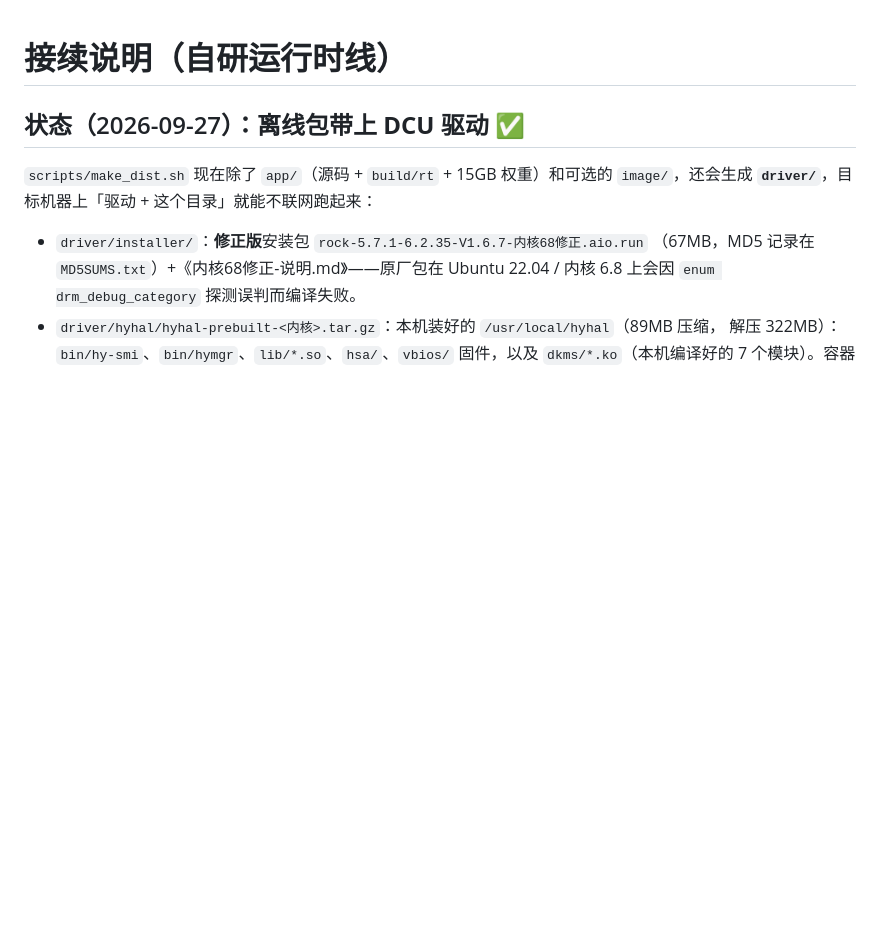
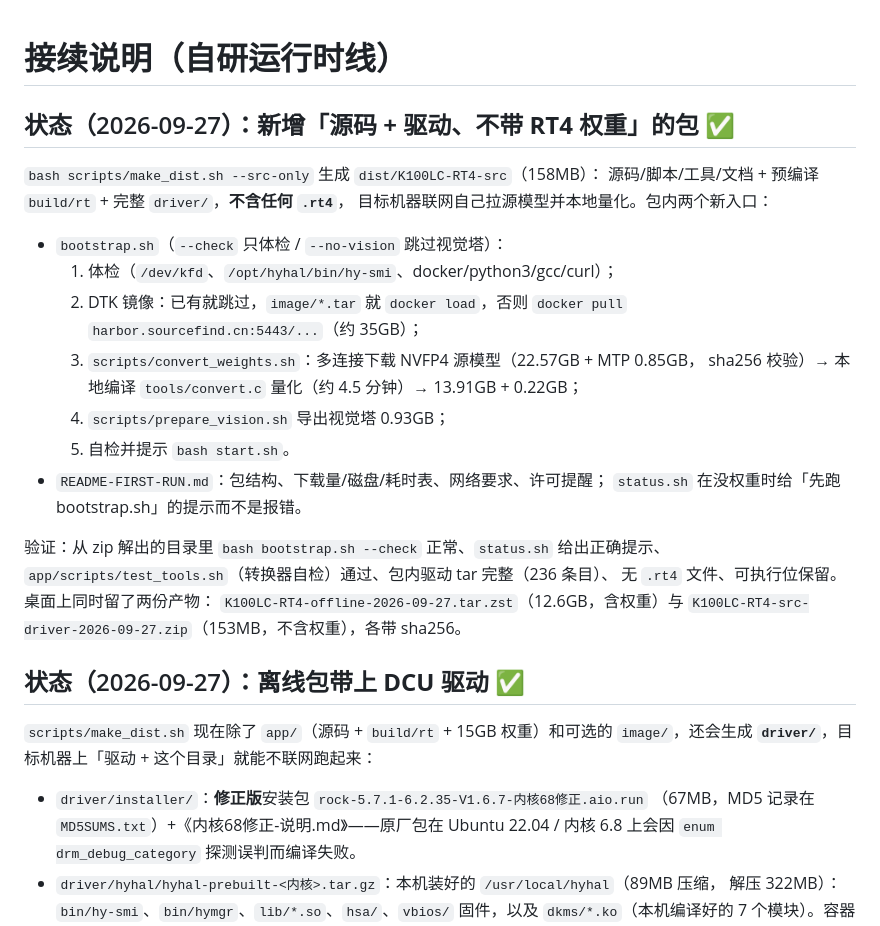
Before and after one commit to Hong-agent/K100LC-RT4, a Markdown page: RESUME.md, the part around the change. Drawn GitHub-style; blank space fills up the shorter version.

```diff
--- a/RESUME.md
+++ b/RESUME.md
@@ -1,4 +1,27 @@
 # 接续说明（自研运行时线）
+
+## 状态（2026-09-27）：**新增「源码 + 驱动、不带 RT4 权重」的包** ✅
+
+`bash scripts/make_dist.sh --src-only` 生成 `dist/K100LC-RT4-src`（158MB）：
+源码/脚本/工具/文档 + 预编译 `build/rt` + 完整 `driver/`，**不含任何 `.rt4`**，
+目标机器联网自己拉源模型并本地量化。包内两个新入口：
+
+* `bootstrap.sh`（`--check` 只体检 / `--no-vision` 跳过视觉塔）：
+  1) 体检（`/dev/kfd`、`/opt/hyhal/bin/hy-smi`、docker/python3/gcc/curl）；
+  2) DTK 镜像：已有就跳过，`image/*.tar` 就 `docker load`，否则 `docker pull`
+     `harbor.sourcefind.cn:5443/...`（约 35GB）；
+  3) `scripts/convert_weights.sh`：多连接下载 NVFP4 源模型（22.57GB + MTP 0.85GB，
+     sha256 校验）→ 本地编译 `tools/convert.c` 量化（约 4.5 分钟）→ 13.91GB + 0.22GB；
+  4) `scripts/prepare_vision.sh` 导出视觉塔 0.93GB；
+  5) 自检并提示 `bash start.sh`。
+* `README-FIRST-RUN.md`：包结构、下载量/磁盘/耗时表、网络要求、许可提醒；
+  `status.sh` 在没权重时给「先跑 bootstrap.sh」的提示而不是报错。
+
+验证：从 zip 解出的目录里 `bash bootstrap.sh --check` 正常、`status.sh` 给出正确提示、
+`app/scripts/test_tools.sh`（转换器自检）通过、包内驱动 tar 完整（236 条目）、
+无 `.rt4` 文件、可执行位保留。桌面上同时留了两份产物：
+`K100LC-RT4-offline-2026-09-27.tar.zst`（12.6GB，含权重）与
+`K100LC-RT4-src-driver-2026-09-27.zip`（153MB，不含权重），各带 sha256。
 
 ## 状态（2026-09-27）：**离线包带上 DCU 驱动** ✅
 
```
Also changed, not shown: README.md (+2 -0 lines).
